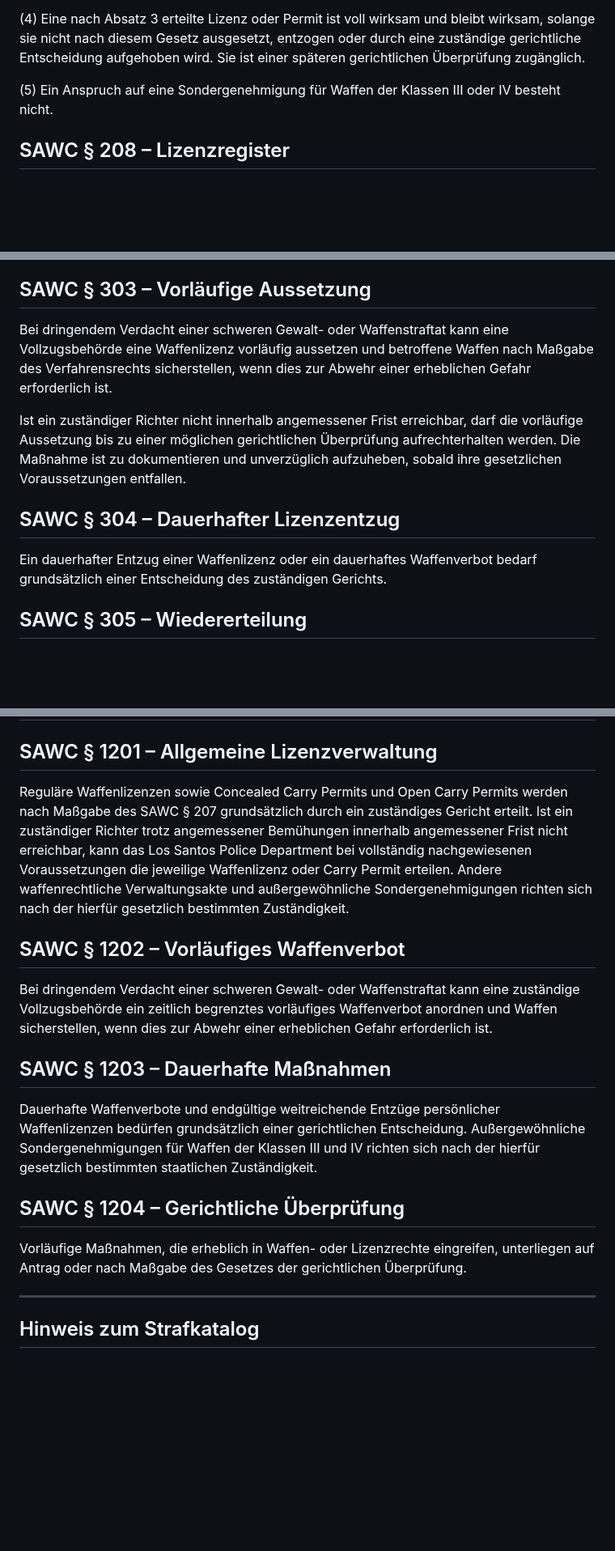
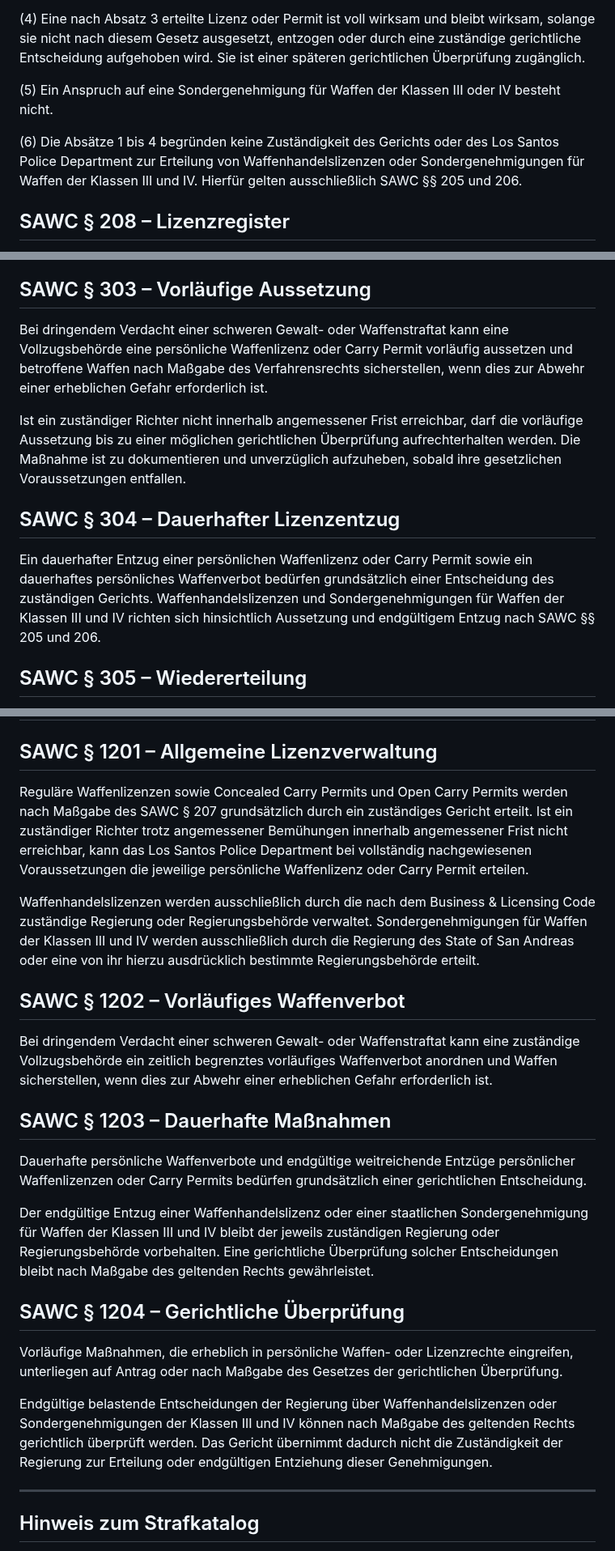
Before and after one commit to michaeltimmler91-jpg/Gesetzbuch, a Markdown page: 05-firearms-weapons-code/weapons-code.md, 3 parts joined by grey strips. Shown at 81% size. Rendered like a GitHub page; blank space fills up the shorter version.

Commit message:
Clarify firearms dealer and Class III-IV permit authority

```diff
--- a/05-firearms-weapons-code/weapons-code.md
+++ b/05-firearms-weapons-code/weapons-code.md
@@ -79,6 +83,8 @@ Für Waffen der Klassen III und IV können ausschließlich in gesetzlich vorgese
 (4) Eine nach Absatz 3 erteilte Lizenz oder Permit ist voll wirksam und bleibt wirksam, solange sie nicht nach diesem Gesetz ausgesetzt, entzogen oder durch eine zuständige gerichtliche Entscheidung aufgehoben wird. Sie ist einer späteren gerichtlichen Überprüfung zugänglich.
 
 (5) Ein Anspruch auf eine Sondergenehmigung für Waffen der Klassen III oder IV besteht nicht.
+
+(6) Die Absätze 1 bis 4 begründen keine Zuständigkeit des Gerichts oder des Los Santos Police Department zur Erteilung von Waffenhandelslizenzen oder Sondergenehmigungen für Waffen der Klassen III und IV. Hierfür gelten ausschließlich SAWC §§ 205 und 206.
 
 ## SAWC § 208 – Lizenzregister
 Erteilte, ausgesetzte und entzogene Waffenlizenzen dürfen in einem geschützten staatlichen Register dokumentiert werden.
@@ -94,12 +100,12 @@ Personen können vom Erwerb, Besitz oder Führen von Waffen ausgeschlossen werde
 Ein Gericht kann bei geeigneten Fällen ein zeitlich begrenztes oder dauerhaftes Waffenverbot als Nebenfolge einer Verurteilung oder als Schutzmaßnahme anordnen.
 
 ## SAWC § 303 – Vorläufige Aussetzung
-Bei dringendem Verdacht einer schweren Gewalt- oder Waffenstraftat kann eine Vollzugsbehörde eine Waffenlizenz vorläufig aussetzen und betroffene Waffen nach Maßgabe des Verfahrensrechts sicherstellen, wenn dies zur Abwehr einer erheblichen Gefahr erforderlich ist.
+Bei dringendem Verdacht einer schweren Gewalt- oder Waffenstraftat kann eine Vollzugsbehörde eine persönliche Waffenlizenz oder Carry Permit vorläufig aussetzen und betroffene Waffen nach Maßgabe des Verfahrensrechts sicherstellen, wenn dies zur Abwehr einer erheblichen Gefahr erforderlich ist.
 
 Ist ein zuständiger Richter nicht innerhalb angemessener Frist erreichbar, darf die vorläufige Aussetzung bis zu einer möglichen gerichtlichen Überprüfung aufrechterhalten werden. Die Maßnahme ist zu dokumentieren und unverzüglich aufzuheben, sobald ihre gesetzlichen Voraussetzungen entfallen.
 
 ## SAWC § 304 – Dauerhafter Lizenzentzug
-Ein dauerhafter Entzug einer Waffenlizenz oder ein dauerhaftes Waffenverbot bedarf grundsätzlich einer Entscheidung des zuständigen Gerichts.
+Ein dauerhafter Entzug einer persönlichen Waffenlizenz oder Carry Permit sowie ein dauerhaftes persönliches Waffenverbot bedürfen grundsätzlich einer Entscheidung des zuständigen Gerichts. Waffenhandelslizenzen und Sondergenehmigungen für Waffen der Klassen III und IV richten sich hinsichtlich Aussetzung und endgültigem Entzug nach SAWC §§ 205 und 206.
 
 ## SAWC § 305 – Wiedererteilung
 Nach Ablauf eines zeitlich begrenzten Waffenverbots oder einer Sperrfrist kann eine erneute Erteilung beantragt werden, soweit keine fortbestehenden Ausschlussgründe vorliegen.
@@ -282,16 +288,22 @@ Waffenrechtliche Maßnahmen müssen der Schwere des Verstoßes, der konkreten Ge
 # Title XII – Vorläufige und gerichtliche Maßnahmen
 
 ## SAWC § 1201 – Allgemeine Lizenzverwaltung
-Reguläre Waffenlizenzen sowie Concealed Carry Permits und Open Carry Permits werden nach Maßgabe des SAWC § 207 grundsätzlich durch ein zuständiges Gericht erteilt. Ist ein zuständiger Richter trotz angemessener Bemühungen innerhalb angemessener Frist nicht erreichbar, kann das Los Santos Police Department bei vollständig nachgewiesenen Voraussetzungen die jeweilige Waffenlizenz oder Carry Permit erteilen. Andere waffenrechtliche Verwaltungsakte und außergewöhnliche Sondergenehmigungen richten sich nach der hierfür gesetzlich bestimmten Zuständigkeit.
+Reguläre Waffenlizenzen sowie Concealed Carry Permits und Open Carry Permits werden nach Maßgabe des SAWC § 207 grundsätzlich durch ein zuständiges Gericht erteilt. Ist ein zuständiger Richter trotz angemessener Bemühungen innerhalb angemessener Frist nicht erreichbar, kann das Los Santos Police Department bei vollständig nachgewiesenen Voraussetzungen die jeweilige persönliche Waffenlizenz oder Carry Permit erteilen.
+
+Waffenhandelslizenzen werden ausschließlich durch die nach dem Business & Licensing Code zuständige Regierung oder Regierungsbehörde verwaltet. Sondergenehmigungen für Waffen der Klassen III und IV werden ausschließlich durch die Regierung des State of San Andreas oder eine von ihr hierzu ausdrücklich bestimmte Regierungsbehörde erteilt.
 
 ## SAWC § 1202 – Vorläufiges Waffenverbot
 Bei dringendem Verdacht einer schweren Gewalt- oder Waffenstraftat kann eine zuständige Vollzugsbehörde ein zeitlich begrenztes vorläufiges Waffenverbot anordnen und Waffen sicherstellen, wenn dies zur Abwehr einer erheblichen Gefahr erforderlich ist.
 
 ## SAWC § 1203 – Dauerhafte Maßnahmen
-Dauerhafte Waffenverbote und endgültige weitreichende Entzüge persönlicher Waffenlizenzen bedürfen grundsätzlich einer gerichtlichen Entscheidung. Außergewöhnliche Sondergenehmigungen für Waffen der Klassen III und IV richten sich nach der hierfür gesetzlich bestimmten staatlichen Zuständigkeit.
+Dauerhafte persönliche Waffenverbote und endgültige weitreichende Entzüge persönlicher Waffenlizenzen oder Carry Permits bedürfen grundsätzlich einer gerichtlichen Entscheidung.
+
+Der endgültige Entzug einer Waffenhandelslizenz oder einer staatlichen Sondergenehmigung für Waffen der Klassen III und IV bleibt der jeweils zuständigen Regierung oder Regierungsbehörde vorbehalten. Eine gerichtliche Überprüfung solcher Entscheidungen bleibt nach Maßgabe des geltenden Rechts gewährleistet.
 
 ## SAWC § 1204 – Gerichtliche Überprüfung
-Vorläufige Maßnahmen, die erheblich in Waffen- oder Lizenzrechte eingreifen, unterliegen auf Antrag oder nach Maßgabe des Gesetzes der gerichtlichen Überprüfung.
+Vorläufige Maßnahmen, die erheblich in persönliche Waffen- oder Lizenzrechte eingreifen, unterliegen auf Antrag oder nach Maßgabe des Gesetzes der gerichtlichen Überprüfung.
+
+Endgültige belastende Entscheidungen der Regierung über Waffenhandelslizenzen oder Sondergenehmigungen der Klassen III und IV können nach Maßgabe des geltenden Rechts gerichtlich überprüft werden. Das Gericht übernimmt dadurch nicht die Zuständigkeit der Regierung zur Erteilung oder endgültigen Entziehung dieser Genehmigungen.
 
 ---
 
```
Also changed, not shown: other parts of 05-firearms-weapons-code/weapons-code.md (+6 -2 lines).
